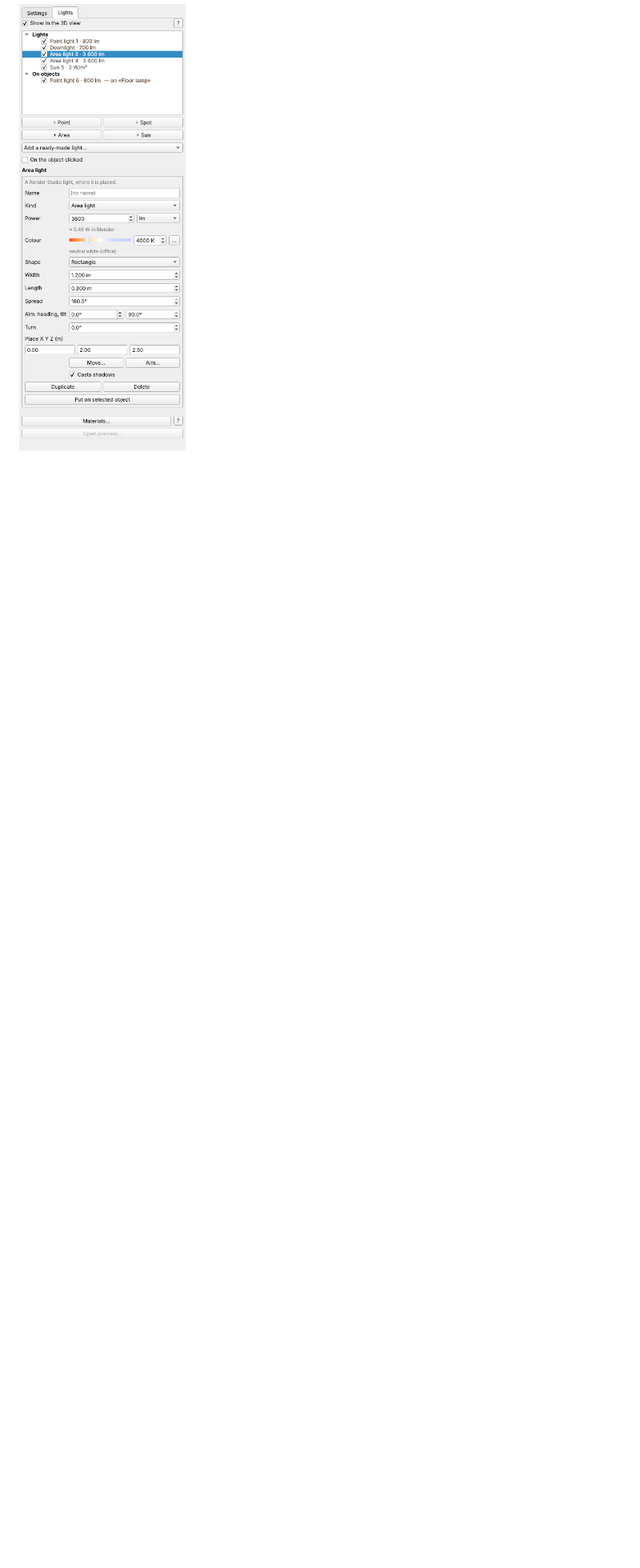
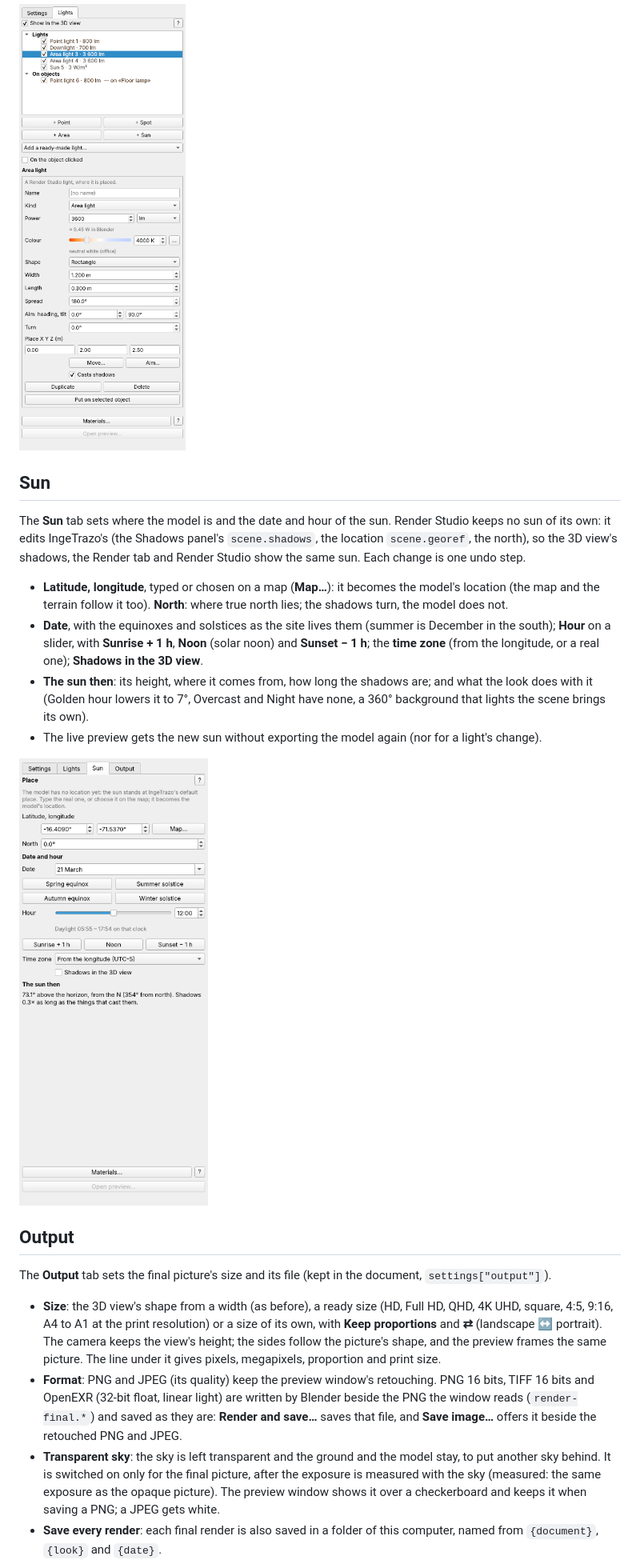
Before and after one commit to moominot/ingetrazo-render-studio, a Markdown page: README.md, the part around one of its changes. Shown at 80% size. Rendered like a GitHub page; pictures changed too: docs/sun_tab.png (added); blank space fills up the shorter version.

```diff
--- a/README.md
+++ b/README.md
@@ -246,3 +246,40 @@ deletes them.
 
 ![Lights tab](docs/lights_tab.png)
 
+## Sun
+
+The **Sun** tab sets where the model is and the date and hour of the sun. Render Studio keeps no sun of
+its own: it edits IngeTrazo's (the Shadows panel's `scene.shadows`, the location `scene.georef`, the north),
+so the 3D view's shadows, the Render tab and Render Studio show the same sun. Each change is one undo step.
+
+- **Latitude, longitude**, typed or chosen on a map (**Map…**): it becomes the model's location (the map and
+  the terrain follow it too). **North**: where true north lies; the shadows turn, the model does not.
+- **Date**, with the equinoxes and solstices as the site lives them (summer is December in the south);
+  **Hour** on a slider, with **Sunrise + 1 h**, **Noon** (solar noon) and **Sunset − 1 h**; the **time zone**
+  (from the longitude, or a real one); **Shadows in the 3D view**.
+- **The sun then**: its height, where it comes from, how long the shadows are; and what the look does with it
+  (Golden hour lowers it to 7°, Overcast and Night have none, a 360° background that lights the scene brings
+  its own).
+- The live preview gets the new sun without exporting the model again (nor for a light's change).
+
+![Sun tab](docs/sun_tab.png)
+
+## Output
+
+The **Output** tab sets the final picture's size and its file (kept in the document, `settings["output"]`).
+
+- **Size**: the 3D view's shape from a width (as before), a ready size (HD, Full HD, QHD, 4K UHD, square,
+  4:5, 9:16, A4 to A1 at the print resolution) or a size of its own, with **Keep proportions** and **⇄**
+  (landscape ↔ portrait). The camera keeps the view's height; the sides follow the picture's shape, and the
+  preview frames the same picture. The line under it gives pixels, megapixels, proportion and print size.
+- **Format**: PNG and JPEG (its quality) keep the preview window's retouching. PNG 16 bits, TIFF 16 bits and
+  OpenEXR (32-bit float, linear light) are written by Blender beside the PNG the window reads (`render-final.*`)
+  and saved as they are: **Render and save…** saves that file, and **Save image…** offers it beside the
+  retouched PNG and JPEG.
+- **Transparent sky**: the sky is left transparent and the ground and the model stay, to put another sky
+  behind. It is switched on only for the final picture, after the exposure is measured with the sky
+  (measured: the same exposure as the opaque picture). The preview window shows it over a checkerboard and
+  keeps it when saving a PNG; a JPEG gets white.
+- **Save every render**: each final render is also saved in a folder of this computer, named from
+  `{document}`, `{look}` and `{date}`.
+
```
Also changed, not shown: other parts of README.md (+18 -5 lines), docs/output_tab.png (added), 15 other files.
